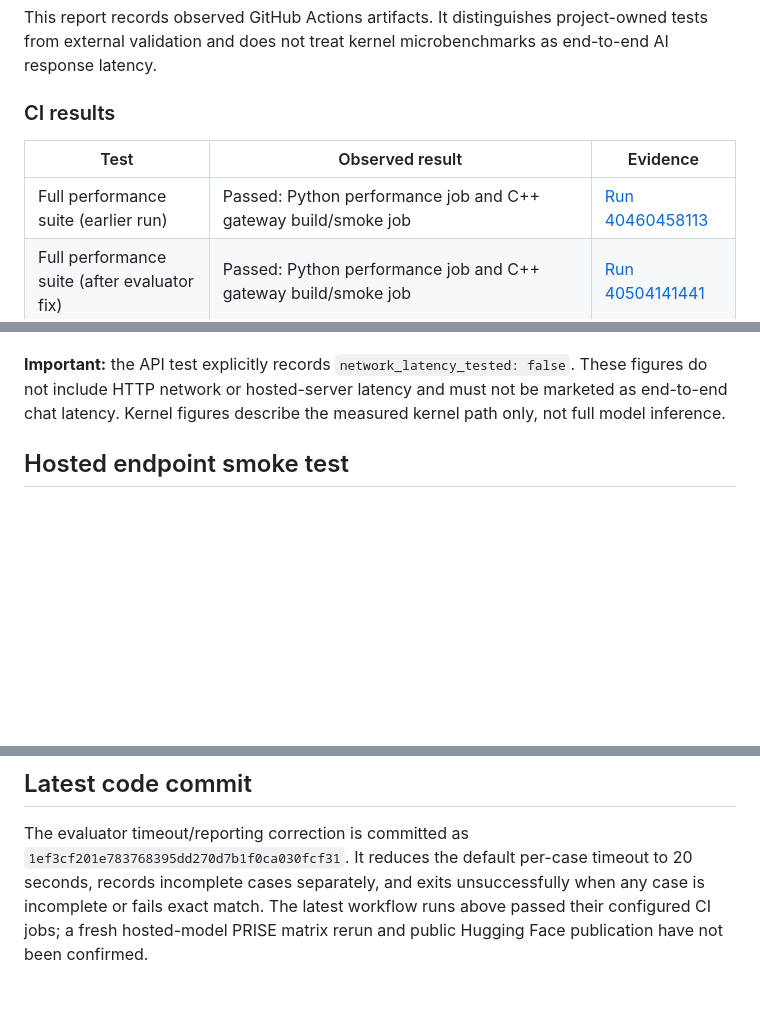
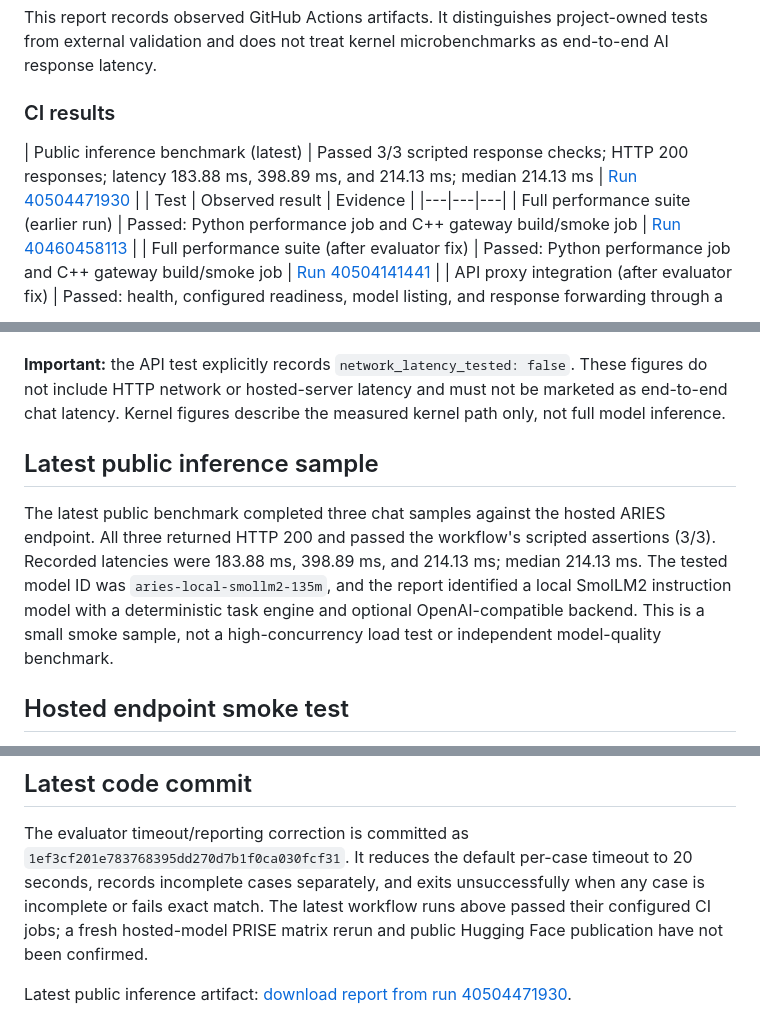
Before and after one commit to mallinpaul848-coder/ARIES-Tier0, a Markdown page: benchmarks/reports/VALIDATION_STATUS_2026-10-27.md, 3 parts joined by grey strips. GitHub-like rendering; blank space fills up the shorter version.

Commit message:
docs: add latest hosted inference smoke results

```diff
--- a/benchmarks/reports/VALIDATION_STATUS_2026-10-27.md
+++ b/benchmarks/reports/VALIDATION_STATUS_2026-10-27.md
@@ -6,6 +6,7 @@ This report records observed GitHub Actions artifacts. It distinguishes project-
 
 ### CI results
 
+| Public inference benchmark (latest) | Passed 3/3 scripted response checks; HTTP 200 responses; latency 183.88 ms, 398.89 ms, and 214.13 ms; median 214.13 ms | [Run 40504471930](https://github.com/mallinpaul848-coder/ARIES-Tier0/actions/runs/40504471930) |
 | Test | Observed result | Evidence |
 |---|---|---|
 | Full performance suite (earlier run) | Passed: Python performance job and C++ gateway build/smoke job | [Run 40460458113](https://github.com/mallinpaul848-coder/ARIES-Tier0/actions/runs/40460458113) |
@@ -37,6 +38,10 @@ The full performance suite reported two in-process kernel measurement sets:
 - In-process API test: median 3.645 ms, p95 3.937 ms, p99 4.205 ms, mean 3.708 ms, approximately 269.66 requests/s over 250 successful requests.
 
 **Important:** the API test explicitly records `network_latency_tested: false`. These figures do not include HTTP network or hosted-server latency and must not be marketed as end-to-end chat latency. Kernel figures describe the measured kernel path only, not full model inference.
+
+## Latest public inference sample
+
+The latest public benchmark completed three chat samples against the hosted ARIES endpoint. All three returned HTTP 200 and passed the workflow's scripted assertions (3/3). Recorded latencies were 183.88 ms, 398.89 ms, and 214.13 ms; median 214.13 ms. The tested model ID was `aries-local-smollm2-135m`, and the report identified a local SmolLM2 instruction model with a deterministic task engine and optional OpenAI-compatible backend. This is a small smoke sample, not a high-concurrency load test or independent model-quality benchmark.
 
 ## Hosted endpoint smoke test
 
@@ -86,3 +91,5 @@ Before presenting ARIES as externally validated, publish the exact model/checkpo
 ## Latest code commit
 
 The evaluator timeout/reporting correction is committed as `1ef3cf201e783768395dd270d7b1f0ca030fcf31`. It reduces the default per-case timeout to 20 seconds, records incomplete cases separately, and exits unsuccessfully when any case is incomplete or fails exact match. The latest workflow runs above passed their configured CI jobs; a fresh hosted-model PRISE matrix rerun and public Hugging Face publication have not been confirmed.
+
+Latest public inference artifact: [download report from run 40504471930](https://github.com/mallinpaul848-coder/ARIES-Tier0/actions/runs/40504471930/artifacts/12733334776).
```
